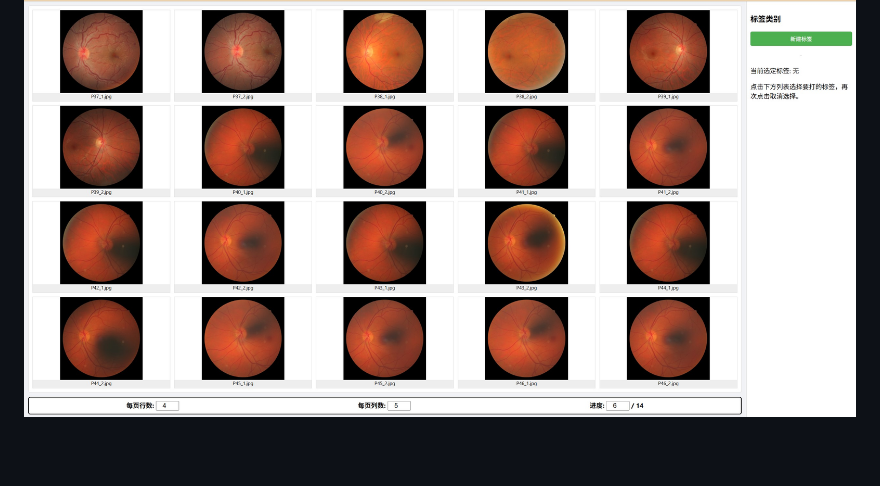
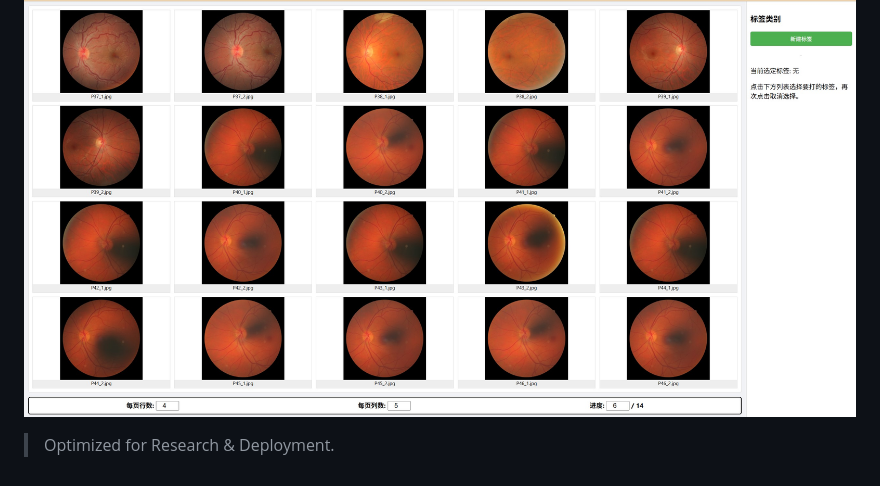
Before and after one commit to Hongyang-Code/Experimental-Result-Showcase-and-Labeling-Tool, a Markdown page: README.md, the part around the change. GitHub-like rendering; blank space fills up the shorter version.

Commit message:
docs: add project tag from master branch

```diff
--- a/README.md
+++ b/README.md
@@ -124,3 +124,4 @@ python app.py i ./exp_result ./label 10081
 
 Taking [FIRE Dataset](https://www.ics.forth.gr/cvrl/fire/) as an example, the interface after startup is as follows:
 ![Startup Interface](./fig_show/img_type.jpg)
+> Optimized for Research & Deployment.
```
